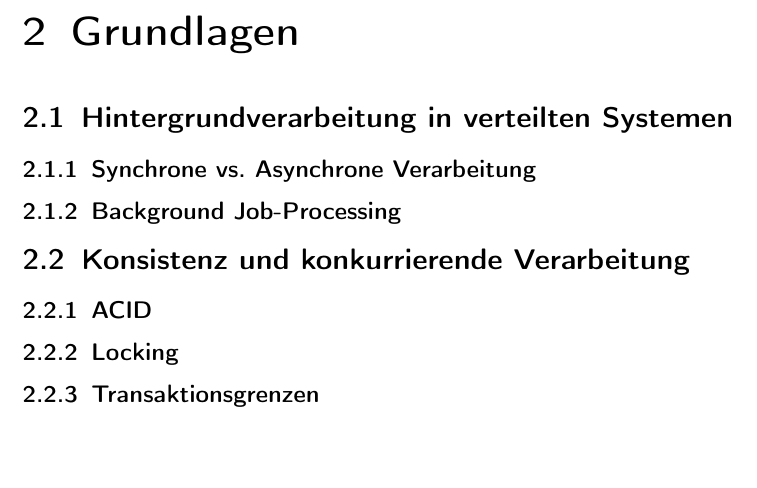
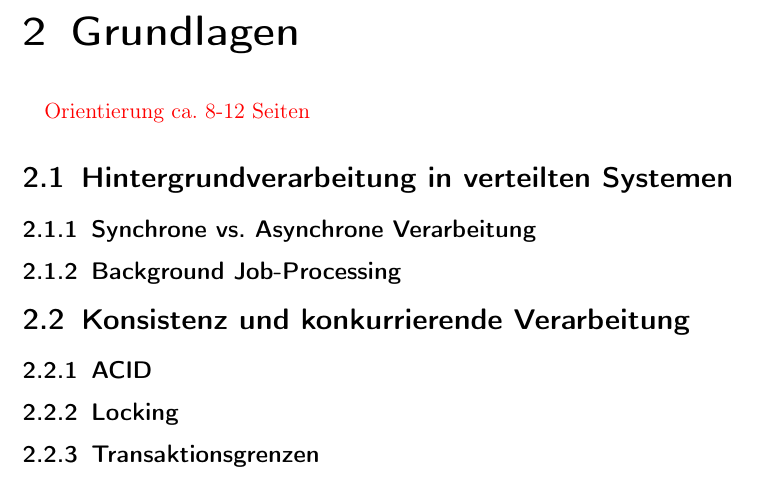
Before and after one commit to murfei/FaultTolerantJobProcessing, a LaTeX document (Paper/paperMaster.tex, which reads Paper/chapters/02-grundlagen.tex, Paper/chapters/preamble.tex): part of page 9 of 16, cut so that both start at the same text, the shorter picture padded with empty space. Compiled offline with pdfLaTeX.

Commit message:
TODOs and upload pdf-Verison of the paper

```diff
--- a/Paper/chapters/02-grundlagen.tex
+++ b/Paper/chapters/02-grundlagen.tex
@@ -2,6 +2,9 @@
 %! Date = 08.06.2026
 
 \chapter{Grundlagen}\label{ch:grundlagen}
+\textcolor{red}{Orientierung ca. 8-12 Seiten}
+%TODO: Einleitung
+%TODO: auf jeden Fall irgendwo at most once / at least once / effectively exactly once aufgreifen
 
 
 \section{Hintergrundverarbeitung in verteilten Systemen}\label{sec:hintergrundverarbeitung}
--- a/Paper/chapters/preamble.tex
+++ b/Paper/chapters/preamble.tex
@@ -12,6 +12,7 @@
 \usepackage[backend=biber,style=authoryear]{biblatex}
 \usepackage{enumitem}
 \usepackage{csquotes}
+\usepackage{xcolor}
 \usepackage[hidelinks,
   pdftitle={Entwurf und Evaluation eines fehlertoleranten Job-Processing in Java},
   pdfauthor={Max Urfei}
```
Also changed, not shown: Paper/chapters/03-methodik.tex (+3 -0 lines), Paper/chapters/06-evaluation.tex (+2 -0 lines), out/paperMaster.pdf (added).
